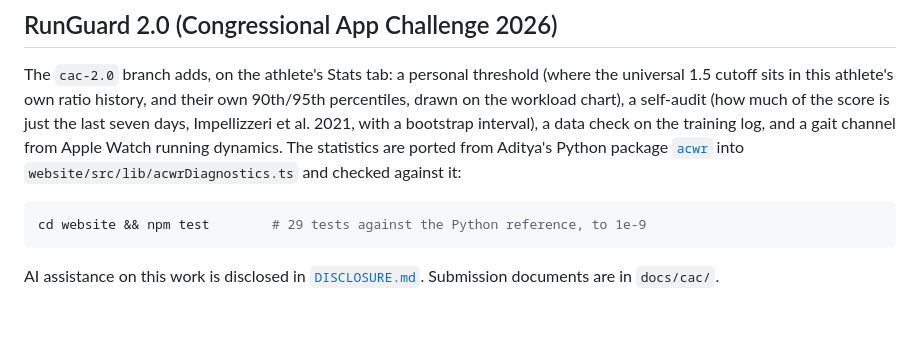
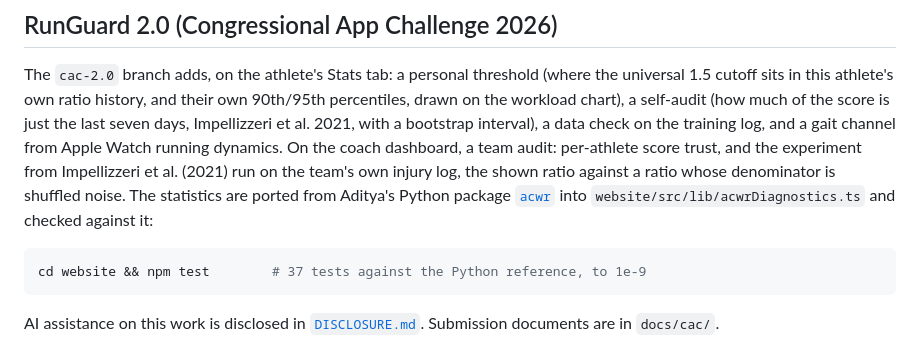
Before and after one commit to Lombergine/runguard-cac, a Markdown page: README.md, the part around the change. Rendered like a GitHub page; blank space fills up the shorter version.

Commit message:
docs(2.0): team audit in the disclosure, README, script and answers
Co-Authored-By: Claude Fable 5.1 <noreply@anthropic.com>

````diff
--- a/README.md
+++ b/README.md
@@ -69,12 +69,15 @@ The `cac-2.0` branch adds, on the athlete's Stats tab: a personal threshold
 their own 90th/95th percentiles, drawn on the workload chart), a self-audit
 (how much of the score is just the last seven days, Impellizzeri et al. 2021,
 with a bootstrap interval), a data check on the training log, and a gait
-channel from Apple Watch running dynamics. The statistics are ported from
+channel from Apple Watch running dynamics. On the coach dashboard, a team
+audit: per-athlete score trust, and the experiment from Impellizzeri et al.
+(2021) run on the team's own injury log, the shown ratio against a ratio whose
+denominator is shuffled noise. The statistics are ported from
 Aditya's Python package [`acwr`](https://github.com/Lombergine/acwr) into
 `website/src/lib/acwrDiagnostics.ts` and checked against it:
 
 ```bash
-cd website && npm test        # 29 tests against the Python reference, to 1e-9
+cd website && npm test        # 37 tests against the Python reference, to 1e-9
 ```
 
 AI assistance on this work is disclosed in [`DISCLOSURE.md`](DISCLOSURE.md).
````
Also changed, not shown: DISCLOSURE.md (+8 -2 lines), docs/cac/VIDEO_SCRIPT.md (+4 -2 lines).
